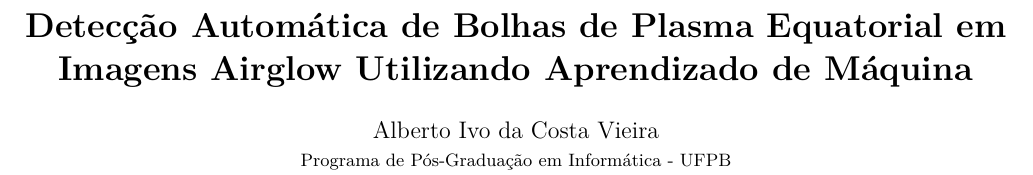
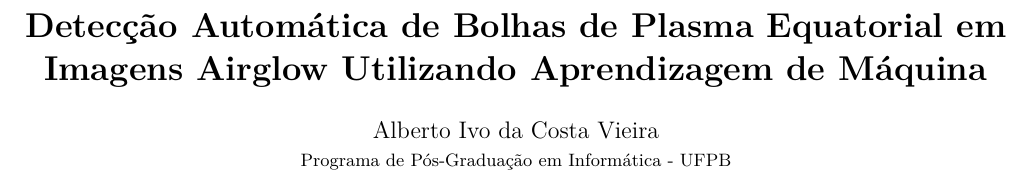
Before and after one commit to albertoivo/masters-degree, a LaTeX document (project-proposal/main.tex): part of page 1 of 2, cut so that both start at the same text. Compiled offline with pdfLaTeX.

Commit message:
fix: Correct spelling of "Aprendizado" to "Aprendizagem" in document title for consistency

```diff
--- a/project-proposal/main.tex
+++ b/project-proposal/main.tex
@@ -9,7 +9,7 @@
 \usepackage{biblatex}
 \addbibresource{references.bib}
 
-\title{\textbf{Detecção Automática de Bolhas de Plasma Equatorial em Imagens Airglow Utilizando Aprendizado de Máquina}}
+\title{\textbf{Detecção Automática de Bolhas de Plasma Equatorial em Imagens Airglow Utilizando Aprendizagem de Máquina}}
 \author{Alberto Ivo da Costa Vieira\\
 % \small Orientador: Prof. Dr. Tiago Maritan Ugulino de Araujo\\
 % \small Coorientador: Prof. Dr. Cosme Alexandre Oliveira Barros Figueiredo\\
```
